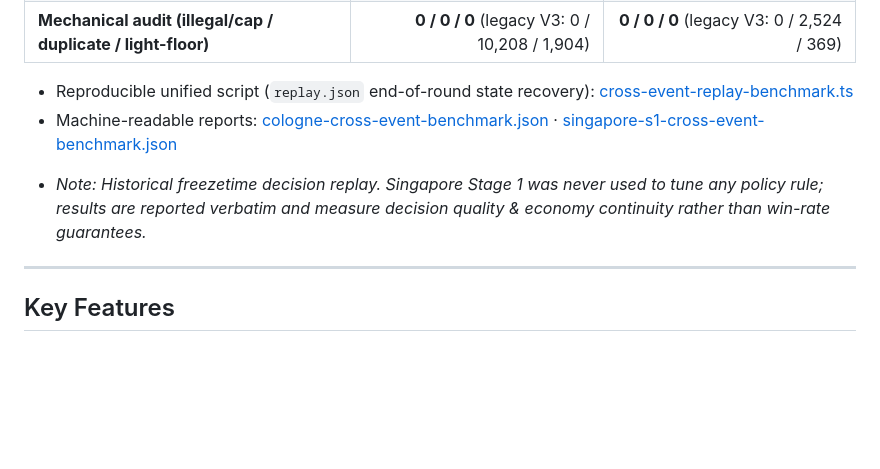
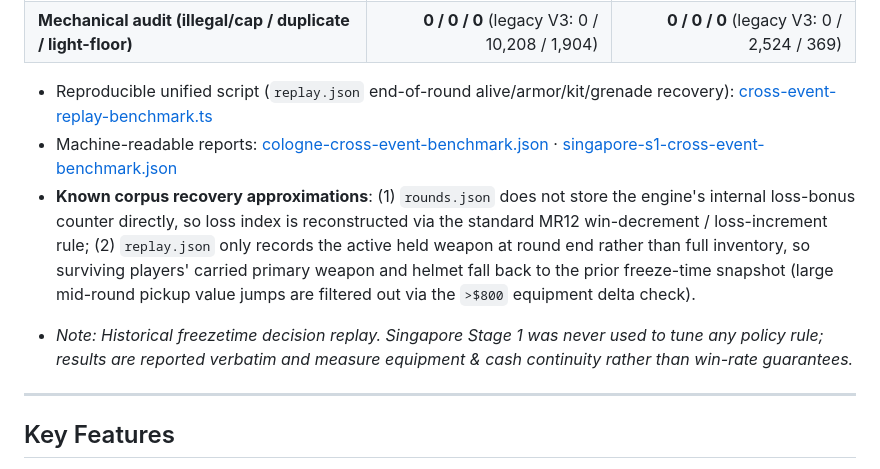
Before and after one commit to Starfie1d1272/cs2-roundsense, a Markdown page: README.en.md, the part around one of its changes. Rendered like a GitHub page; folded sections open; blank space fills up the shorter version.

Commit message:
docs: tighten validation wording, add 2D tradeoff chart, and document corpus limits

```diff
--- a/README.en.md
+++ b/README.en.md
@@ -73,12 +74,13 @@ What does that look like in a real match?
 | **Option-set within $400 / avg options** | **81.8% / 1.55** | **82.6% / 1.52** |
 | **Mechanical audit (illegal/cap / duplicate / light-floor)** | **0 / 0 / 0** (legacy V3: 0 / 10,208 / 1,904) | **0 / 0 / 0** (legacy V3: 0 / 2,524 / 369) |
 
-- Reproducible unified script (`replay.json` end-of-round state recovery): [cross-event-replay-benchmark.ts](scripts/cross-event-replay-benchmark.ts)
+- Reproducible unified script (`replay.json` end-of-round alive/armor/kit/grenade recovery): [cross-event-replay-benchmark.ts](scripts/cross-event-replay-benchmark.ts)
 - Machine-readable reports: [cologne-cross-event-benchmark.json](docs/data/cologne-cross-event-benchmark.json) · [singapore-s1-cross-event-benchmark.json](docs/data/singapore-s1-cross-event-benchmark.json)
+- **Known corpus recovery approximations**: (1) `rounds.json` does not store the engine's internal loss-bonus counter directly, so loss index is reconstructed via the standard MR12 win-decrement / loss-increment rule; (2) `replay.json` only records the active held weapon at round end rather than full inventory, so surviving players' carried primary weapon and helmet fall back to the prior freeze-time snapshot (large mid-round pickup value jumps are filtered out via the `>$800` equipment delta check).
 
 </details>
 
-- *Note: Historical freezetime decision replay. Singapore Stage 1 was never used to tune any policy rule; results are reported verbatim and measure decision quality & economy continuity rather than win-rate guarantees.*
+- *Note: Historical freezetime decision replay. Singapore Stage 1 was never used to tune any policy rule; results are reported verbatim and measure equipment & cash continuity rather than win-rate guarantees.*
 
 ---
 
```
Also changed, not shown: other parts of README.en.md (+11 -10 lines), README.md (+27 -25 lines), docs/assets/cross-event-validation.png, 1 other file.
